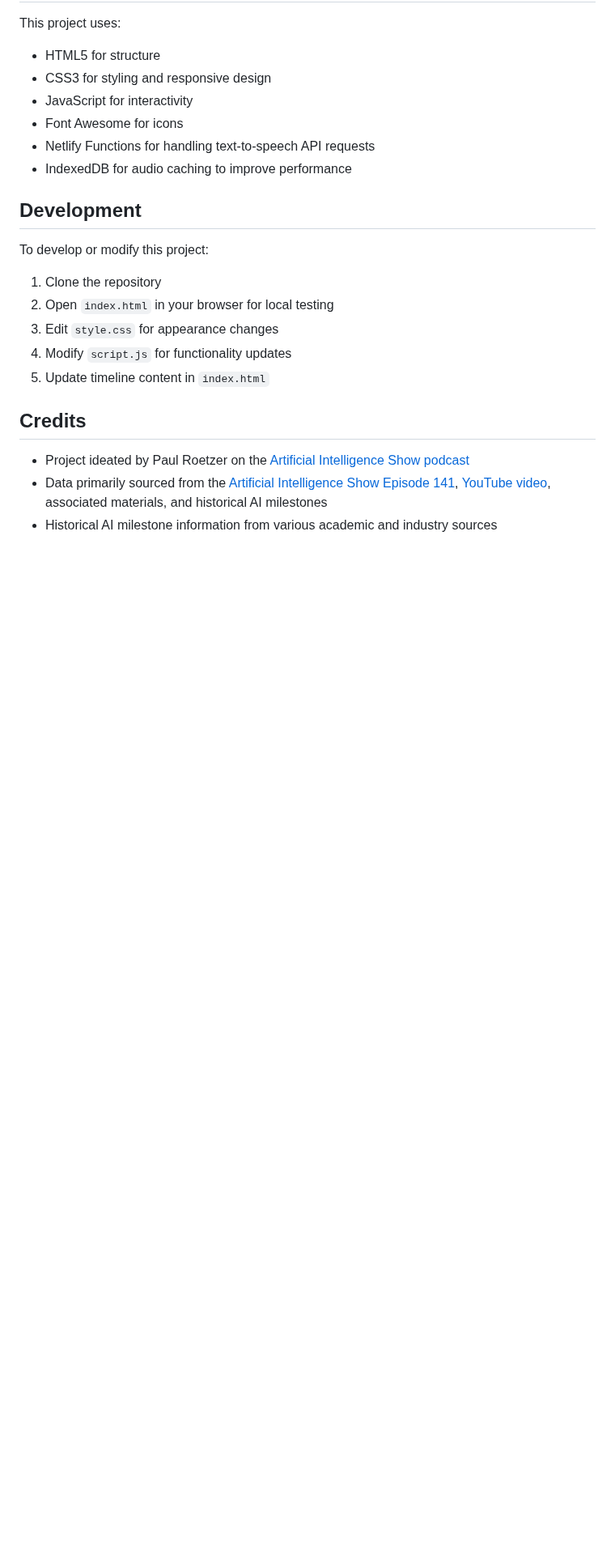
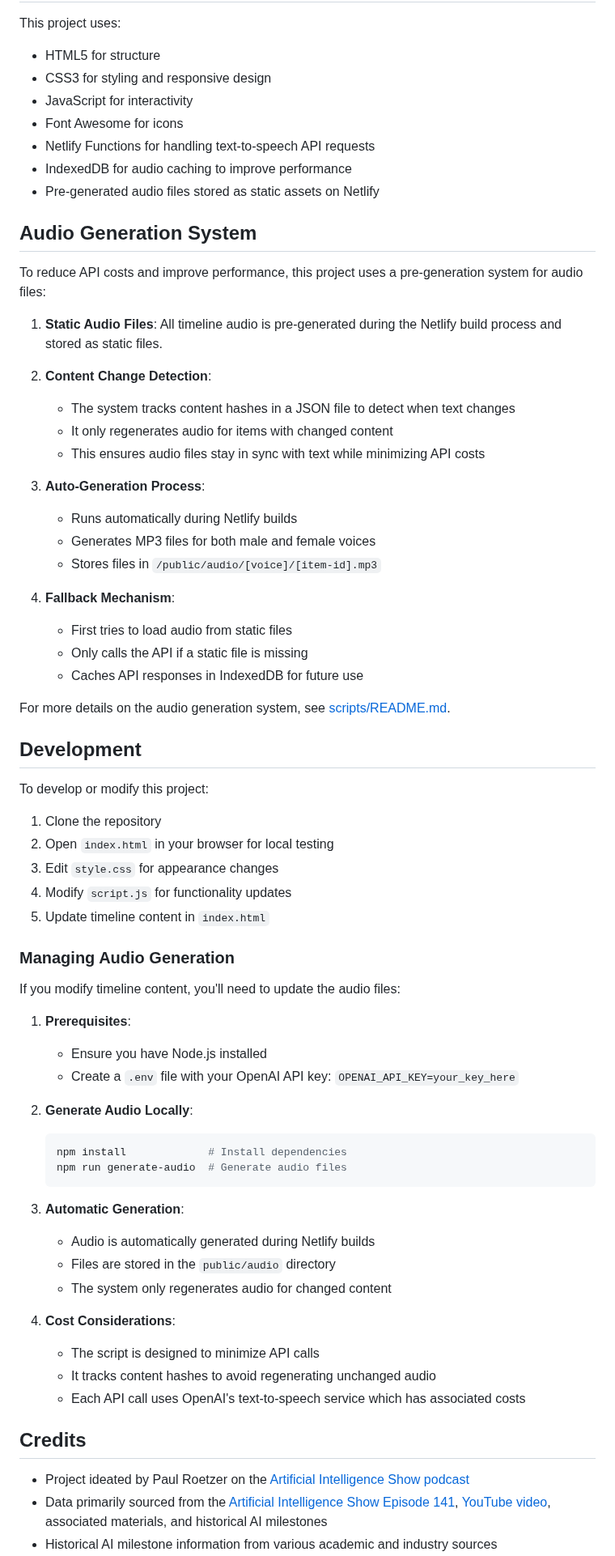
Before and after one commit to shawng00din/road-to-agi, a Markdown page: README.md, the part around one of its changes. Shown at 81% size. Drawn GitHub-style; blank space fills up the shorter version.

Commit message:
Update README with audio generation system documentation

````diff
--- a/README.md
+++ b/README.md
@@ -40,6 +40,30 @@ This project uses:
 - Font Awesome for icons
 - Netlify Functions for handling text-to-speech API requests
 - IndexedDB for audio caching to improve performance
+- Pre-generated audio files stored as static assets on Netlify
+
+## Audio Generation System
+
+To reduce API costs and improve performance, this project uses a pre-generation system for audio files:
+
+1. **Static Audio Files**: All timeline audio is pre-generated during the Netlify build process and stored as static files.
+
+2. **Content Change Detection**:
+   - The system tracks content hashes in a JSON file to detect when text changes
+   - It only regenerates audio for items with changed content
+   - This ensures audio files stay in sync with text while minimizing API costs
+
+3. **Auto-Generation Process**:
+   - Runs automatically during Netlify builds
+   - Generates MP3 files for both male and female voices
+   - Stores files in `/public/audio/[voice]/[item-id].mp3`
+
+4. **Fallback Mechanism**:
+   - First tries to load audio from static files
+   - Only calls the API if a static file is missing
+   - Caches API responses in IndexedDB for future use
+
+For more details on the audio generation system, see [scripts/README.md](scripts/README.md).
 
 ## Development
 
@@ -51,6 +75,30 @@ To develop or modify this project:
 4. Modify `script.js` for functionality updates
 5. Update timeline content in `index.html`
 
+### Managing Audio Generation
+
+If you modify timeline content, you'll need to update the audio files:
+
+1. **Prerequisites**:
+   - Ensure you have Node.js installed
+   - Create a `.env` file with your OpenAI API key: `OPENAI_API_KEY=your_key_here`
+
+2. **Generate Audio Locally**:
+   ```bash
+   npm install             # Install dependencies
+   npm run generate-audio  # Generate audio files
+   ```
+
+3. **Automatic Generation**:
+   - Audio is automatically generated during Netlify builds
+   - Files are stored in the `public/audio` directory
+   - The system only regenerates audio for changed content
+
+4. **Cost Considerations**:
+   - The script is designed to minimize API calls
+   - It tracks content hashes to avoid regenerating unchanged audio
+   - Each API call uses OpenAI's text-to-speech service which has associated costs
+
 ## Credits
 
 - Project ideated by Paul Roetzer on the [Artificial Intelligence Show podcast](https://www.marketingaiinstitute.com/podcast-show-notes/episode-141-road-to-agi-beyond-part-1)
````
Also changed, not shown: other parts of README.md (+1 -1 lines).
